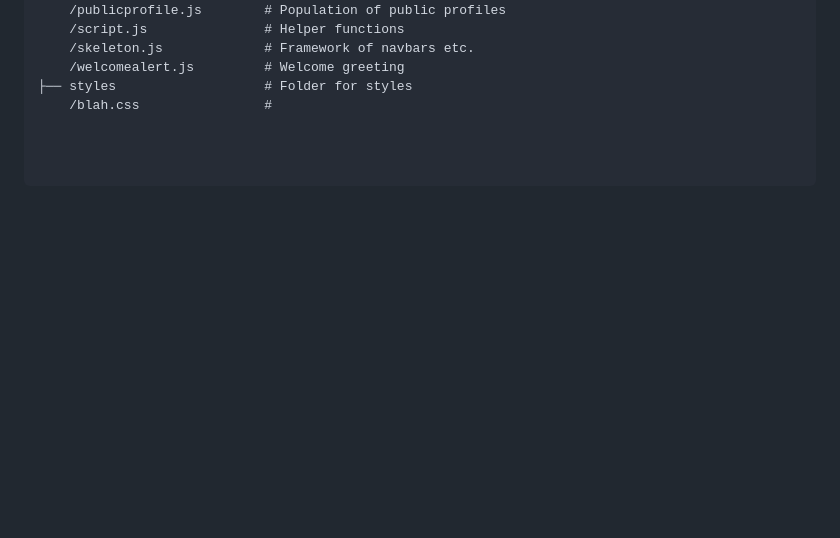
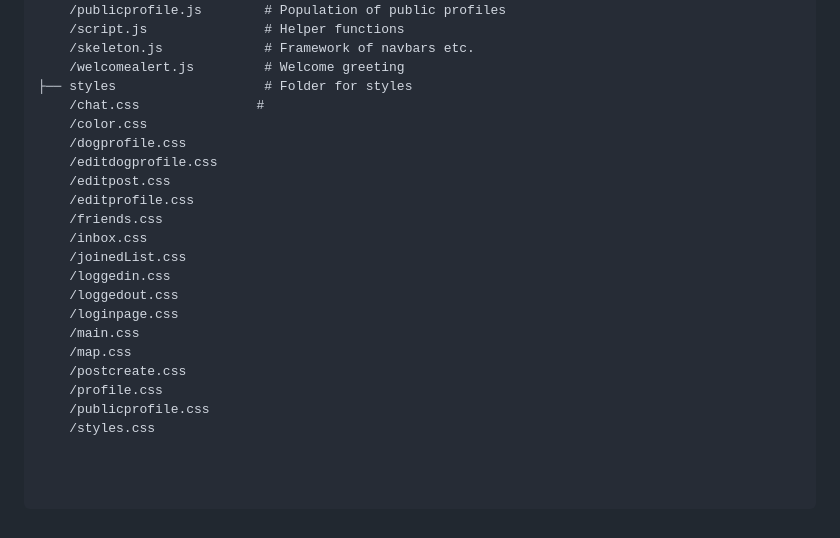
Before and after one commit to cheangdominic/1800_202430_BBY12, a Markdown page: README.md, the part around the change. Rendered like a GitHub page; blank space fills up the shorter version.

```diff
--- a/README.md
+++ b/README.md
@@ -91,7 +91,24 @@ It has the following subfolders and files:
     /skeleton.js             # Framework of navbars etc.
     /welcomealert.js         # Welcome greeting
 ├── styles                   # Folder for styles
-    /blah.css                #
+    /chat.css               #
+    /color.css
+    /dogprofile.css
+    /editdogprofile.css
+    /editpost.css
+    /editprofile.css
+    /friends.css
+    /inbox.css
+    /joinedList.css
+    /loggedin.css
+    /loggedout.css
+    /loginpage.css
+    /main.css
+    /map.css
+    /postcreate.css
+    /profile.css
+    /publicprofile.css
+    /styles.css
 
 
 
```
